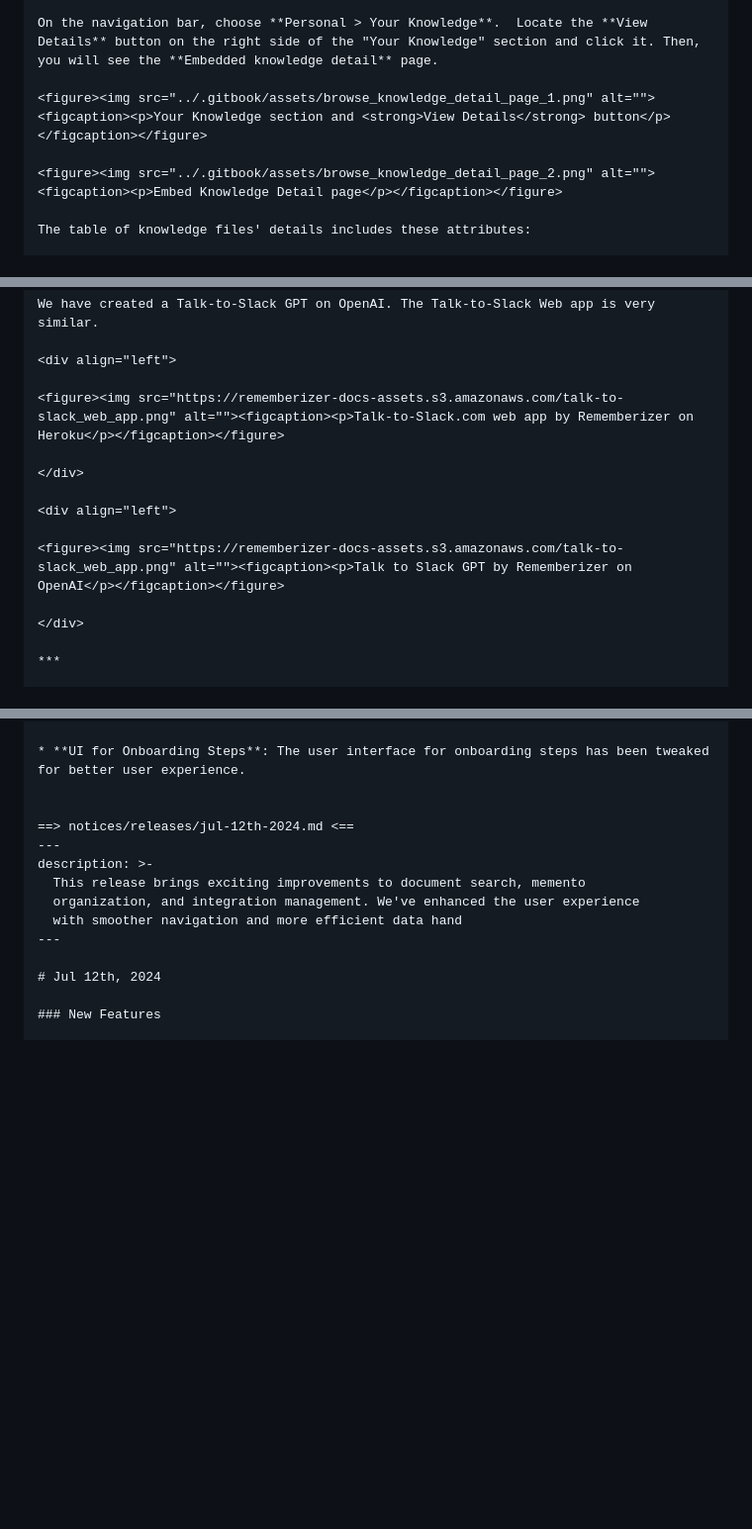
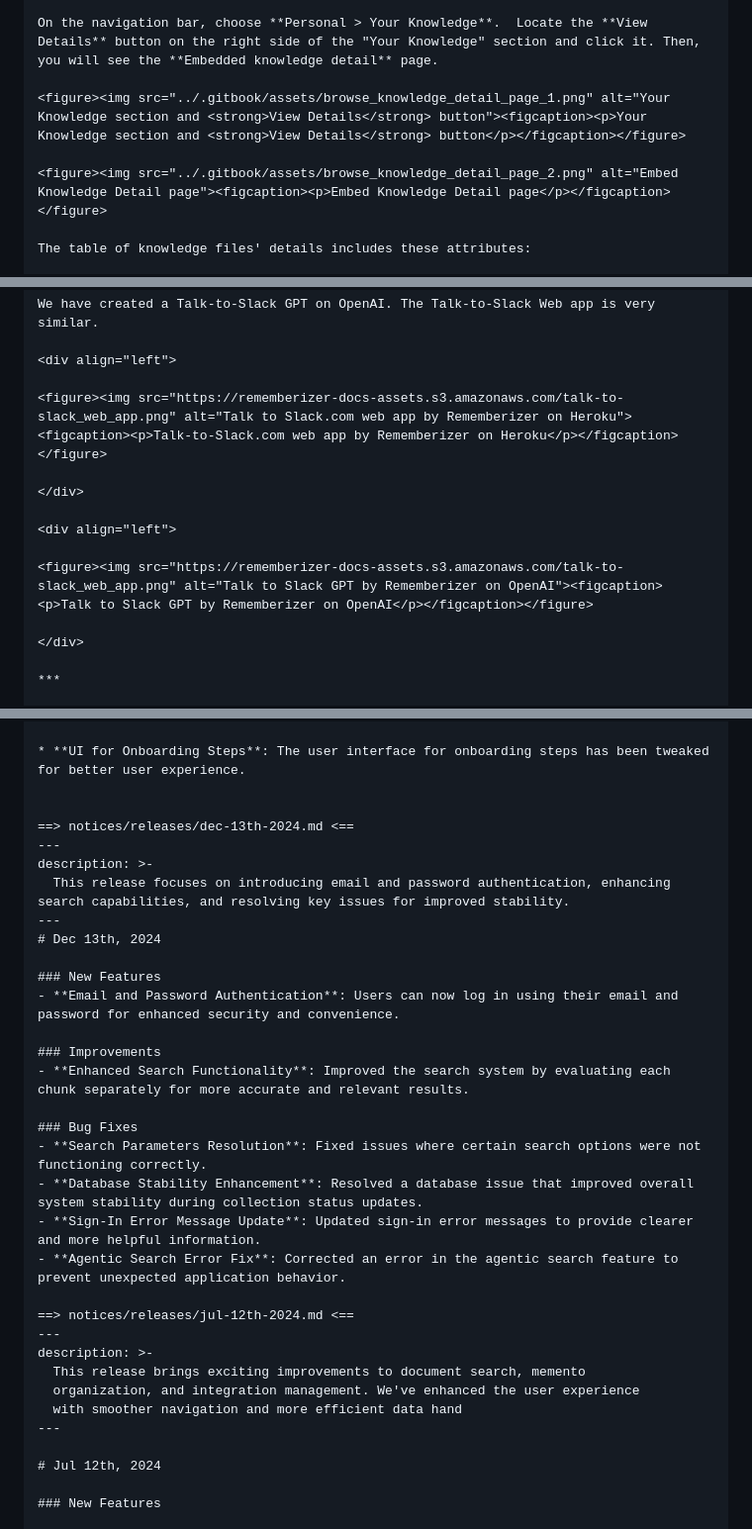
Before and after one commit to skydeckai/rememberizer-webflow, a Markdown page: rememberizer-llm-ready-documentation.md, 3 parts joined by grey strips. Shown: that part at 99% size. GitHub-like rendering; blank space fills up the shorter version.

Commit message:
Update LLM-ready docs

```diff
--- a/rememberizer-llm-ready-documentation.md
+++ b/rememberizer-llm-ready-documentation.md
@@ -674,9 +675,9 @@ description: >-
 
 On the navigation bar, choose **Personal > Your Knowledge**.  Locate the **View Details** button on the right side of the "Your Knowledge" section and click it. Then, you will see the **Embedded knowledge detail** page.
 
-<figure><img src="../.gitbook/assets/browse_knowledge_detail_page_1.png" alt=""><figcaption><p>Your Knowledge section and <strong>View Details</strong> button</p></figcaption></figure>
-
-<figure><img src="../.gitbook/assets/browse_knowledge_detail_page_2.png" alt=""><figcaption><p>Embed Knowledge Detail page</p></figcaption></figure>
+<figure><img src="../.gitbook/assets/browse_knowledge_detail_page_1.png" alt="Your Knowledge section and <strong>View Details</strong> button"><figcaption><p>Your Knowledge section and <strong>View Details</strong> button</p></figcaption></figure>
+
+<figure><img src="../.gitbook/assets/browse_knowledge_detail_page_2.png" alt="Embed Knowledge Detail page"><figcaption><p>Embed Knowledge Detail page</p></figcaption></figure>
 
 The table of knowledge files' details includes these attributes:
 
@@ -1033,13 +1034,13 @@ We have created a Talk-to-Slack GPT on OpenAI. The Talk-to-Slack Web app is very
 
 <div align="left">
 
-<figure><img src="https://rememberizer-docs-assets.s3.amazonaws.com/talk-to-slack_web_app.png" alt=""><figcaption><p>Talk-to-Slack.com web app by Rememberizer on Heroku</p></figcaption></figure>
+<figure><img src="https://rememberizer-docs-assets.s3.amazonaws.com/talk-to-slack_web_app.png" alt="Talk to Slack.com web app by Rememberizer on Heroku"><figcaption><p>Talk-to-Slack.com web app by Rememberizer on Heroku</p></figcaption></figure>
 
 </div>
 
 <div align="left">
 
-<figure><img src="https://rememberizer-docs-assets.s3.amazonaws.com/talk-to-slack_web_app.png" alt=""><figcaption><p>Talk to Slack GPT by Rememberizer on OpenAI</p></figcaption></figure>
+<figure><img src="https://rememberizer-docs-assets.s3.amazonaws.com/talk-to-slack_web_app.png" alt="Talk to Slack GPT by Rememberizer on OpenAI"><figcaption><p>Talk to Slack GPT by Rememberizer on OpenAI</p></figcaption></figure>
 
 </div>
 
@@ -2865,6 +2866,25 @@ description: >-
 * **UI for Onboarding Steps**: The user interface for onboarding steps has been tweaked for better user experience.
 
 
+==> notices/releases/dec-13th-2024.md <==
+---
+description: >-
+  This release focuses on introducing email and password authentication, enhancing search capabilities, and resolving key issues for improved stability.
+---
+# Dec 13th, 2024
+
+### New Features
+- **Email and Password Authentication**: Users can now log in using their email and password for enhanced security and convenience.
+
+### Improvements
+- **Enhanced Search Functionality**: Improved the search system by evaluating each chunk separately for more accurate and relevant results.
+
+### Bug Fixes
+- **Search Parameters Resolution**: Fixed issues where certain search options were not functioning correctly.
+- **Database Stability Enhancement**: Resolved a database issue that improved overall system stability during collection status updates.
+- **Sign-In Error Message Update**: Updated sign-in error messages to provide clearer and more helpful information.
+- **Agentic Search Error Fix**: Corrected an error in the agentic search feature to prevent unexpected application behavior.
+
 ==> notices/releases/jul-12th-2024.md <==
 ---
 description: >-
```
Also changed, not shown: other parts of rememberizer-llm-ready-documentation.md (+100 -99 lines).
